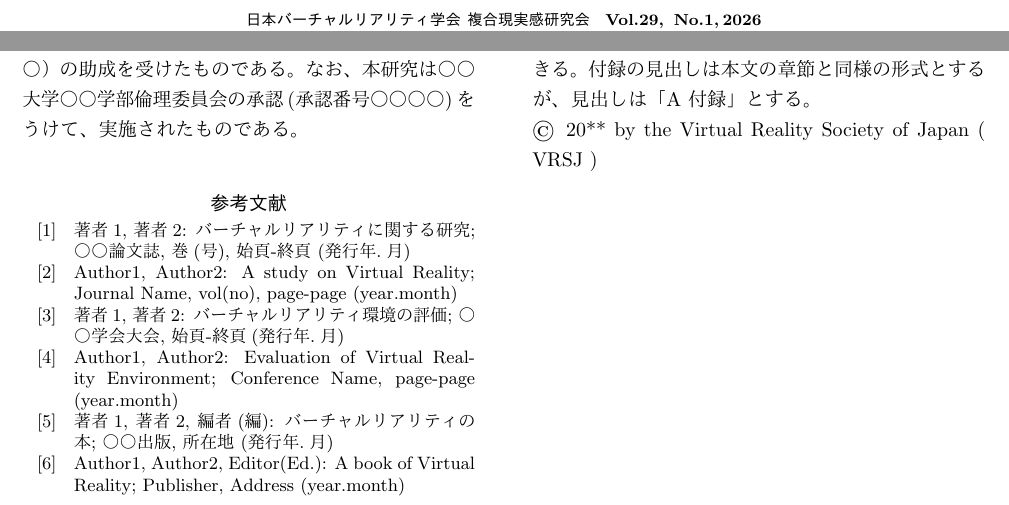
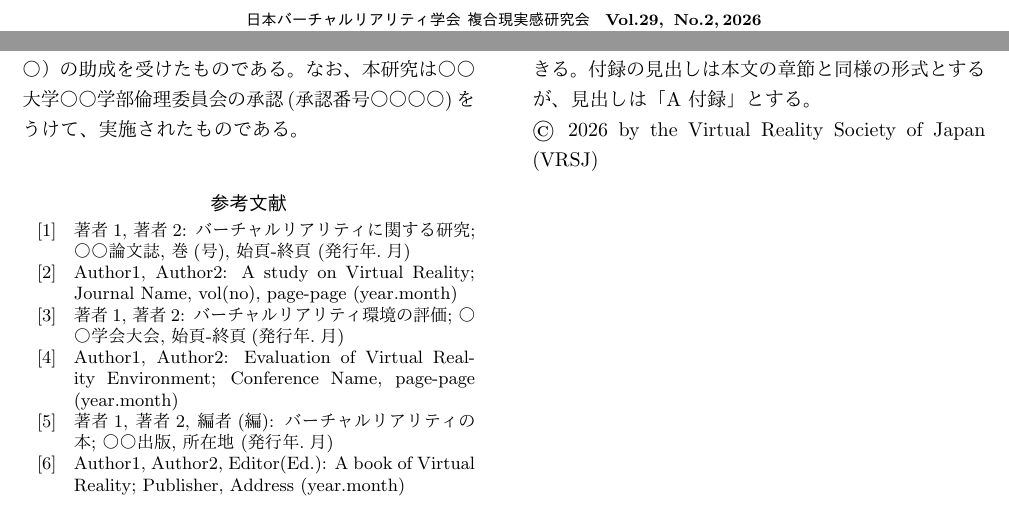
Before and after one commit to YUICHIRO-F/sigmr-paper-template, a LaTeX document (sigmr_tex2e/guide.tex): two parts of pages 2 and 3 of 3, joined at a grey line, cut so that both start at the same text. Compiled offline with pLaTeX and dvipdfmx.

Commit message:
2026年10月研究会用

```diff
--- a/sigmr_tex2e/guide.tex
+++ b/sigmr_tex2e/guide.tex
@@ -28,7 +28,7 @@
 %西暦(4桁まで)
 \YEAR{2026}
 \VOL{29}
-\NO{1}
+\NO{2}
 
 %論文のヘッダにつける著者名
 \AUTHOR{複合・現実}
@@ -238,6 +238,5 @@ Author1, Author2, Editor(Ed.): A book of Virtual Reality; Publisher, Address (ye
 章節と同様の形式とするが、見出しは「A 付録」とする。
 
 %コピーライト
-\noindent{\copyright\, 20** by the Virtual Reality Society of Japan ( VRSJ )}
-
+\noindent{\copyright\, 2026 by the Virtual Reality Society of Japan (VRSJ)}
 \end{document}
```
Also changed, not shown: sigmr_tex2e/guide.pdf.
